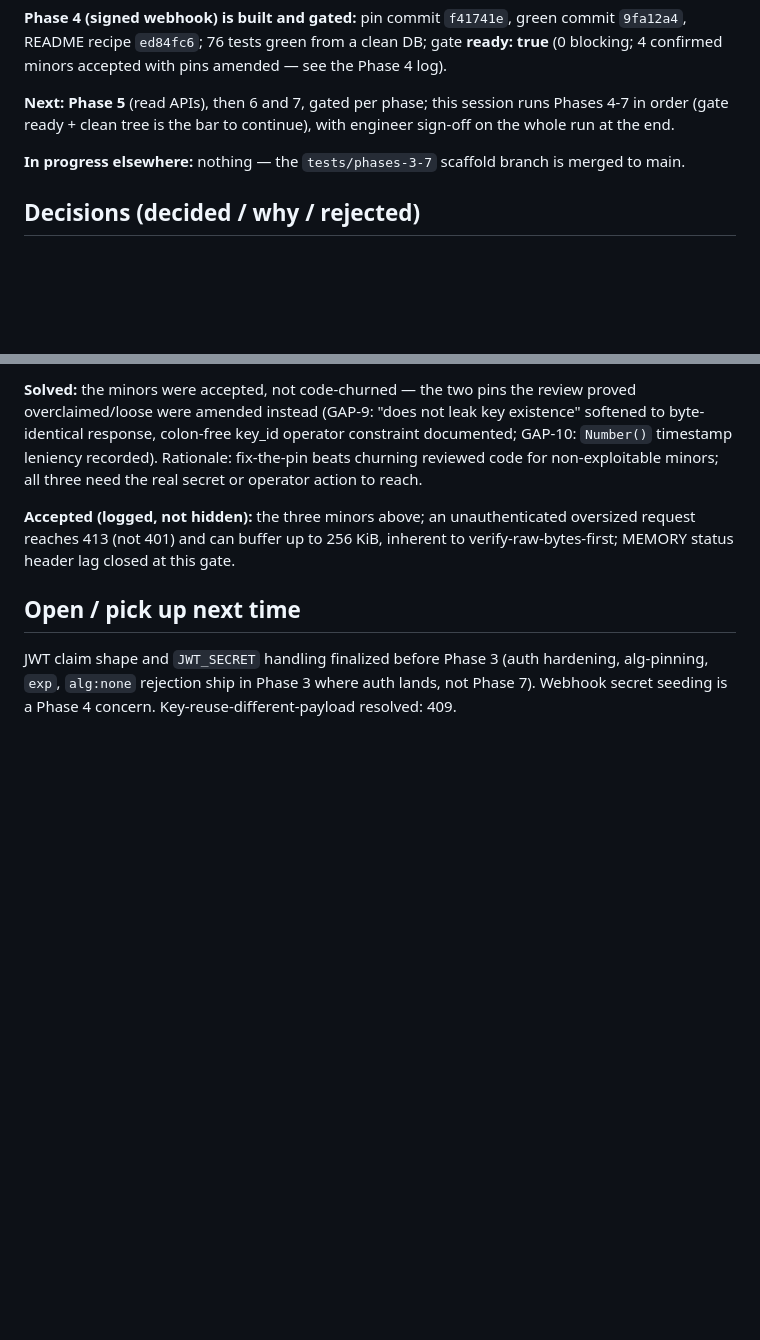
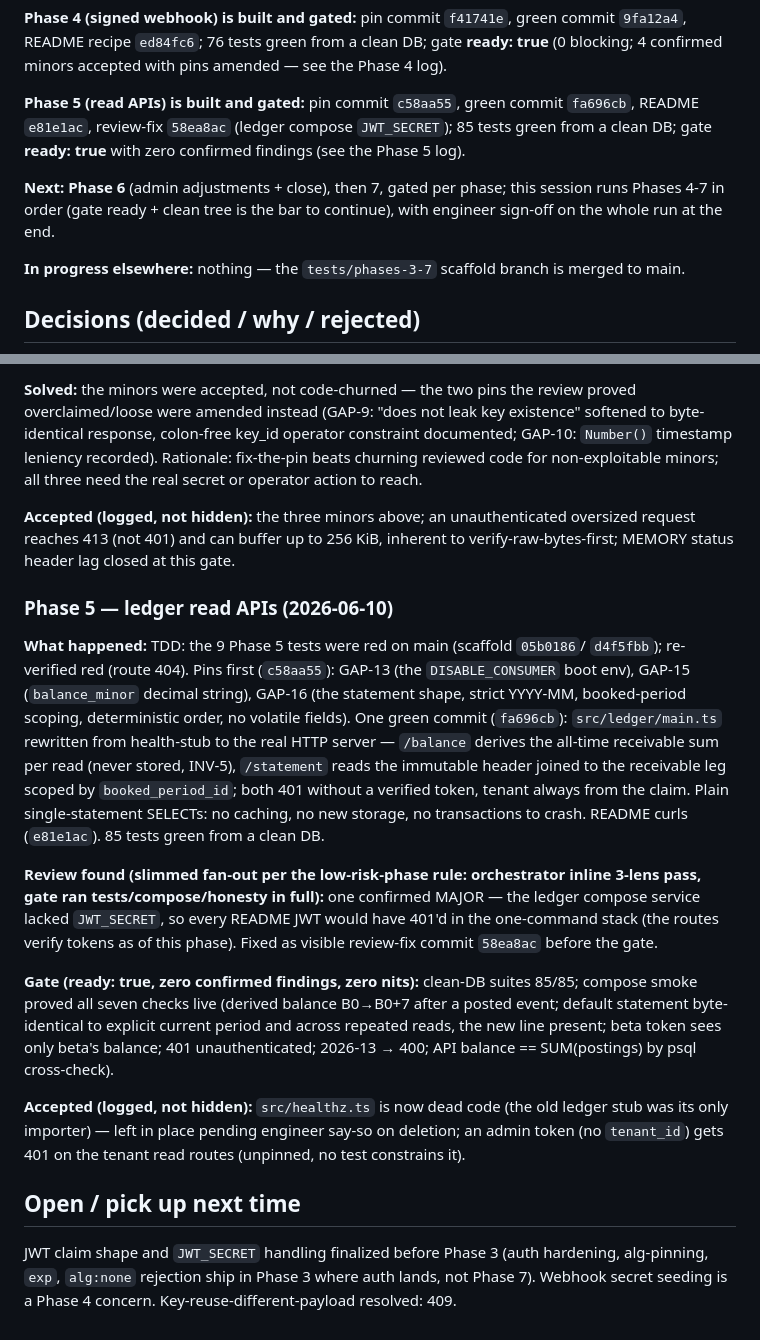
Before and after one commit to leecohen2311/keel-caseStudy, a Markdown page: MEMORY.md, 2 parts joined by grey strips. Rendered like a GitHub page; blank space fills up the shorter version.

Commit message:
phase 5 (gate): ready true, zero findings — Phase 5 log entry, status refresh, README phase-reference fix

```diff
--- a/MEMORY.md
+++ b/MEMORY.md
@@ -29,9 +29,14 @@ below and the production-readiness-gate decision above).
 `9fa12a4`, README recipe `ed84fc6`; 76 tests green from a clean DB; gate **ready: true**
 (0 blocking; 4 confirmed minors accepted with pins amended — see the Phase 4 log).
 
-**Next:** **Phase 5** (read APIs), then 6 and 7, gated per phase; this session runs
-Phases 4-7 in order (gate ready + clean tree is the bar to continue), with engineer
-sign-off on the whole run at the end.
+**Phase 5 (read APIs) is built and gated:** pin commit `c58aa55`, green commit
+`fa696cb`, README `e81e1ac`, review-fix `58ea8ac` (ledger compose `JWT_SECRET`);
+85 tests green from a clean DB; gate **ready: true** with zero confirmed findings
+(see the Phase 5 log).
+
+**Next:** **Phase 6** (admin adjustments + close), then 7, gated per phase; this
+session runs Phases 4-7 in order (gate ready + clean tree is the bar to continue),
+with engineer sign-off on the whole run at the end.
 
 **In progress elsewhere:** nothing — the `tests/phases-3-7` scaffold branch is merged
 to main.
@@ -572,6 +577,36 @@ reach.
 oversized request reaches 413 (not 401) and can buffer up to 256 KiB, inherent to
 verify-raw-bytes-first; MEMORY status header lag closed at this gate.
 
+### Phase 5 — ledger read APIs (2026-06-10)
+
+**What happened:** TDD: the 9 Phase 5 tests were red on main (scaffold `05b0186`/
+`d4f5fbb`); re-verified red (route 404). Pins first (`c58aa55`): GAP-13 (the
+`DISABLE_CONSUMER` boot env), GAP-15 (`balance_minor` decimal string), GAP-16 (the
+statement shape, strict YYYY-MM, booked-period scoping, deterministic order, no
+volatile fields). One green commit (`fa696cb`): `src/ledger/main.ts` rewritten from
+health-stub to the real HTTP server — `/balance` derives the all-time receivable sum
+per read (never stored, INV-5), `/statement` reads the immutable header joined to the
+receivable leg scoped by `booked_period_id`; both 401 without a verified token, tenant
+always from the claim. Plain single-statement SELECTs: no caching, no new storage, no
+transactions to crash. README curls (`e81e1ac`). 85 tests green from a clean DB.
+
+**Review found (slimmed fan-out per the low-risk-phase rule: orchestrator inline
+3-lens pass, gate ran tests/compose/honesty in full):** one confirmed MAJOR — the
+ledger compose service lacked `JWT_SECRET`, so every README JWT would have 401'd in
+the one-command stack (the routes verify tokens as of this phase). Fixed as visible
+review-fix commit `58ea8ac` before the gate.
+
+**Gate (ready: true, zero confirmed findings, zero nits):** clean-DB suites 85/85;
+compose smoke proved all seven checks live (derived balance B0→B0+7 after a posted
+event; default statement byte-identical to explicit current period and across repeated
+reads, the new line present; beta token sees only beta's balance; 401 unauthenticated;
+2026-13 → 400; API balance == SUM(postings) by psql cross-check).
+
+**Accepted (logged, not hidden):** `src/healthz.ts` is now dead code (the old ledger
+stub was its only importer) — left in place pending engineer say-so on deletion; an
+admin token (no `tenant_id`) gets 401 on the tenant read routes (unpinned, no test
+constrains it).
+
 ## Open / pick up next time
 
 JWT claim shape and `JWT_SECRET` handling finalized before Phase 3 (auth hardening,
```
Also changed, not shown: README.md (+1 -1 lines).
